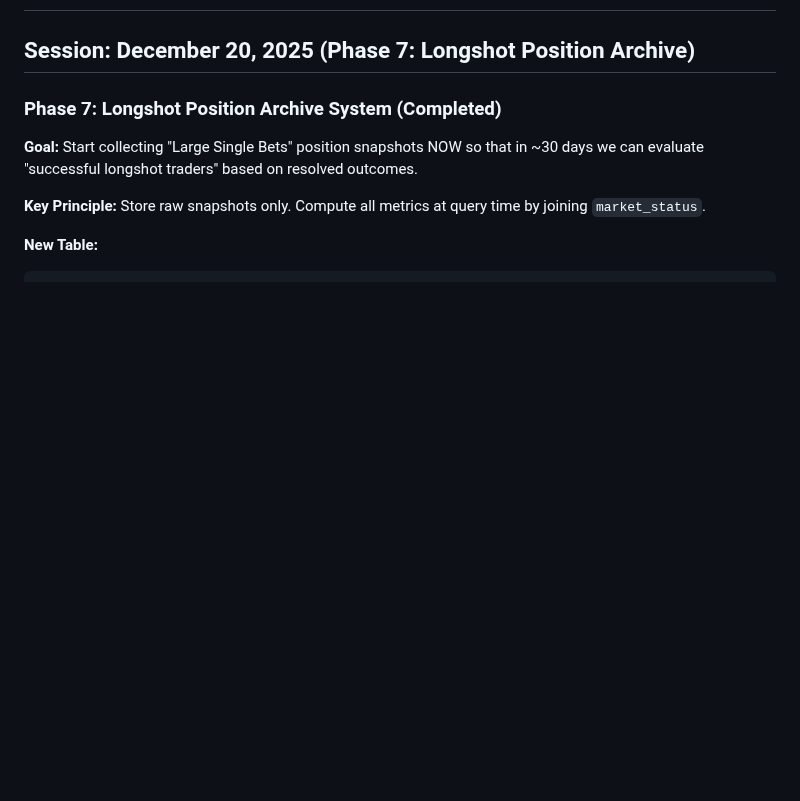
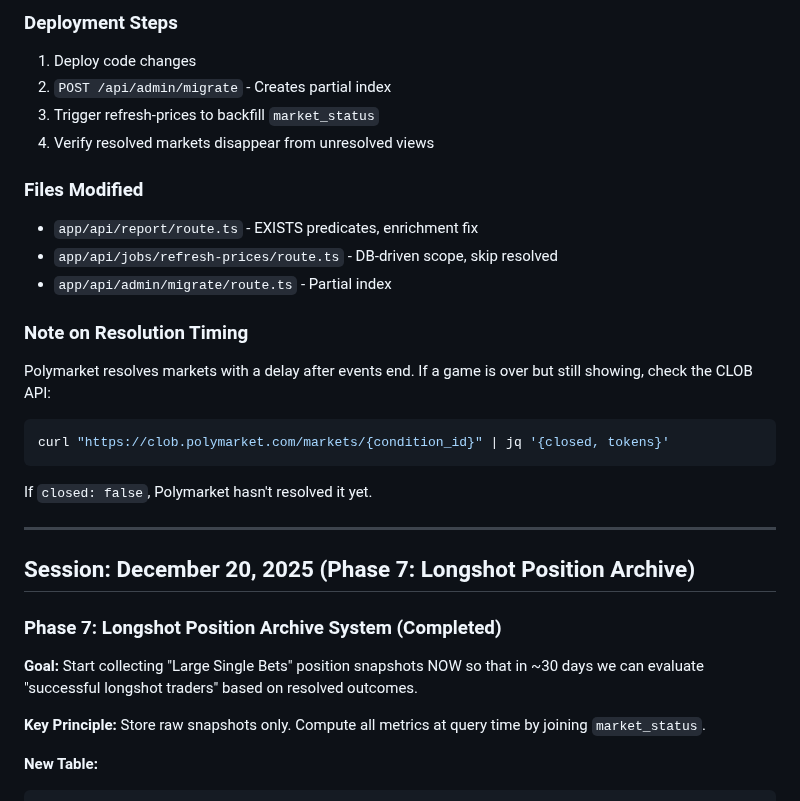
Before and after one commit to youngamerican68/PolyMarket-Scanner, a Markdown page: polymarket_alpha/vercel-dashboard/PROGRESS.md, the part around one of its changes. Rendered like a GitHub page; blank space fills up the shorter version.

Commit message:
docs: update PROGRESS.md with resolved market filtering fixes

````diff
--- a/polymarket_alpha/vercel-dashboard/PROGRESS.md
+++ b/polymarket_alpha/vercel-dashboard/PROGRESS.md
@@ -2,3 +69,23 @@
+### Deployment Steps
+
+1. Deploy code changes
+2. `POST /api/admin/migrate` - Creates partial index
+3. Trigger refresh-prices to backfill `market_status`
+4. Verify resolved markets disappear from unresolved views
+
+### Files Modified
+- `app/api/report/route.ts` - EXISTS predicates, enrichment fix
+- `app/api/jobs/refresh-prices/route.ts` - DB-driven scope, skip resolved
+- `app/api/admin/migrate/route.ts` - Partial index
+
+### Note on Resolution Timing
+Polymarket resolves markets with a delay after events end. If a game is over but still showing, check the CLOB API:
+```bash
+curl "https://clob.polymarket.com/markets/{condition_id}" | jq '{closed, tokens}'
+```
+If `closed: false`, Polymarket hasn't resolved it yet.
+
+---
 
 ## Session: December 20, 2025 (Phase 7: Longshot Position Archive)
 
````
Also changed, not shown: other parts of polymarket_alpha/vercel-dashboard/PROGRESS.md (+67 -0 lines).
